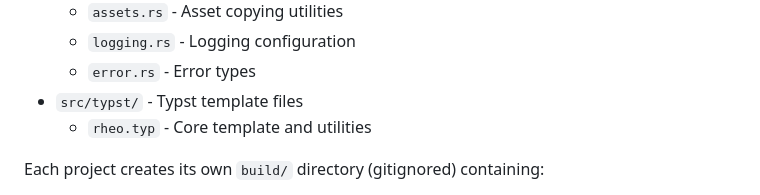
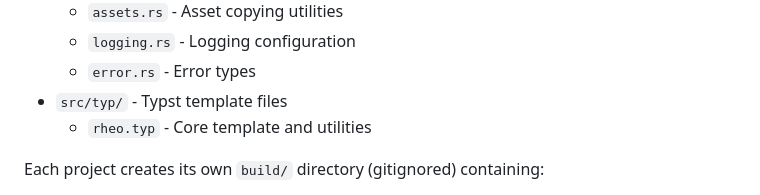
Before and after one commit to freecomputinglab/rheo, a Markdown page: CLAUDE.md, the part around the change. GitHub-like rendering.

Commit message:
Fixes path inconsistencies in documentation

```diff
--- a/CLAUDE.md
+++ b/CLAUDE.md
@@ -38,7 +38,7 @@ This file provides guidance to Claude Code (claude.ai/code) when working with co
   - `assets.rs` - Asset copying utilities
   - `logging.rs` - Logging configuration
   - `error.rs` - Error types
-- `src/typst/` - Typst template files
+- `src/typ/` - Typst template files
   - `rheo.typ` - Core template and utilities
 
 Each project creates its own `build/` directory (gitignored) containing:
```
